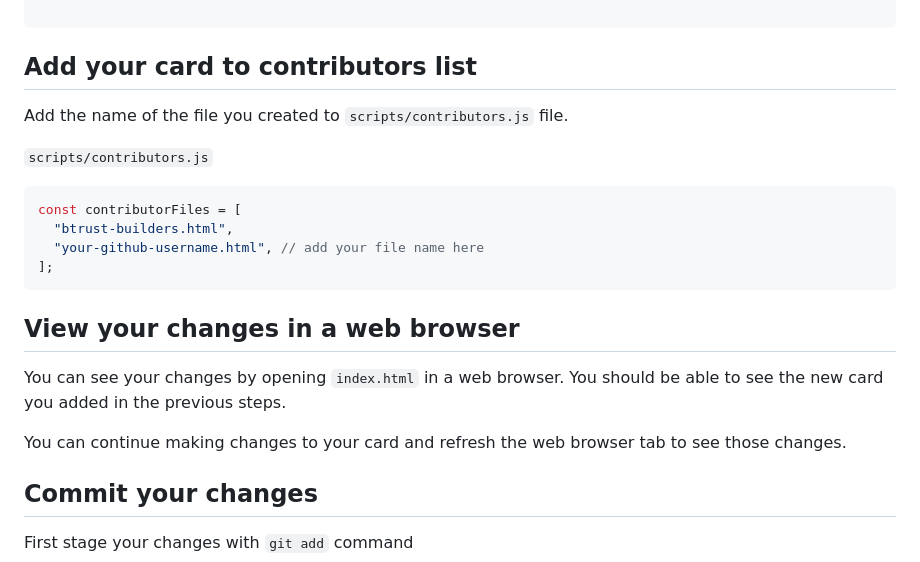
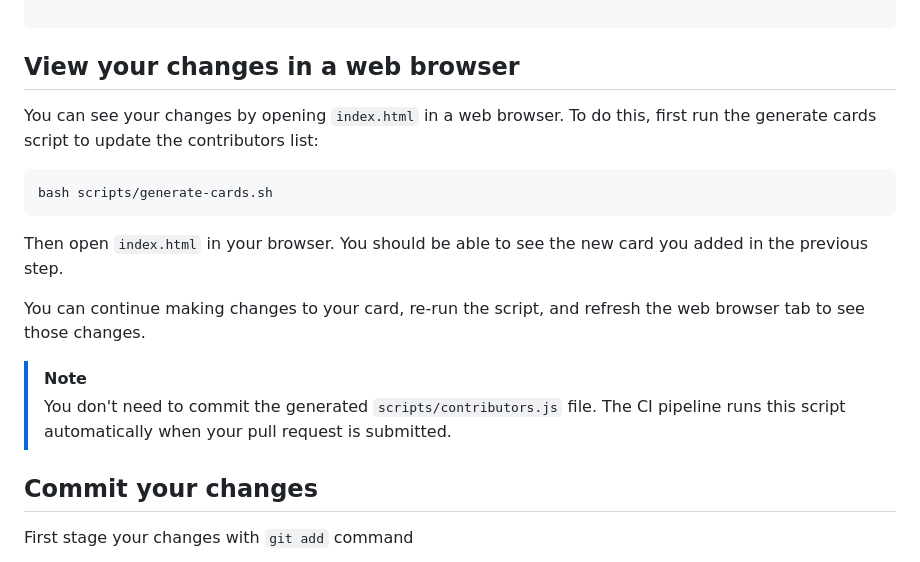
Before and after one commit to btrust-builders/open-source-code-contributions, a Markdown page: docs/CONTRIBUTING.md, the part around the change. Rendered like a GitHub page.

Commit message:
fix(docs): remove misleading manual edit step in CONTRIBUTING.md

````diff
--- a/docs/CONTRIBUTING.md
+++ b/docs/CONTRIBUTING.md
@@ -78,23 +78,20 @@ You can add your card as an HTML file in the contributors directory. Create a fi
 </style>
 
 ```
-## Add your card to contributors list
+## View your changes in a web browser
 
-Add the name of the file you created to `scripts/contributors.js` file.
+You can see your changes by opening `index.html` in a web browser. To do this, first run the generate cards script to update the contributors list:
 
-`scripts/contributors.js`
-```js
-const contributorFiles = [
-  "btrust-builders.html",
-  "your-github-username.html", // add your file name here
-];
+```bash
+bash scripts/generate-cards.sh
 ```
 
-## View your changes in a web browser
+Then open `index.html` in your browser. You should be able to see the new card you added in the previous step.
 
-You can see your changes by opening `index.html` in a web browser. You should be able to see the new card you added in the previous steps.
+You can continue making changes to your card, re-run the script, and refresh the web browser tab to see those changes.
 
-You can continue making changes to your card and refresh the web browser tab to see those changes.
+> [!NOTE]
+> You don't need to commit the generated `scripts/contributors.js` file. The CI pipeline runs this script automatically when your pull request is submitted.
 
 ## Commit your changes
 
````
